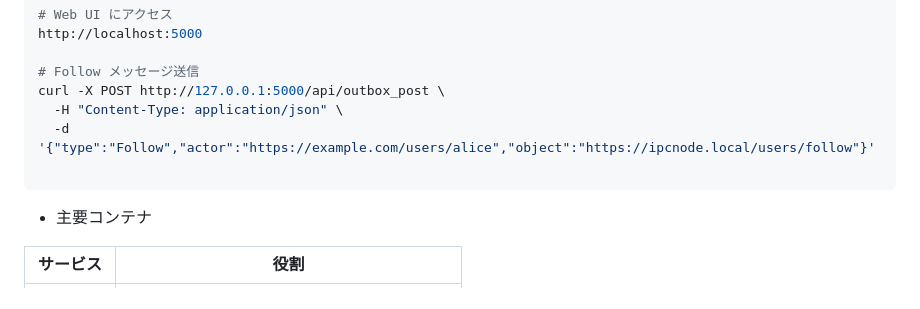
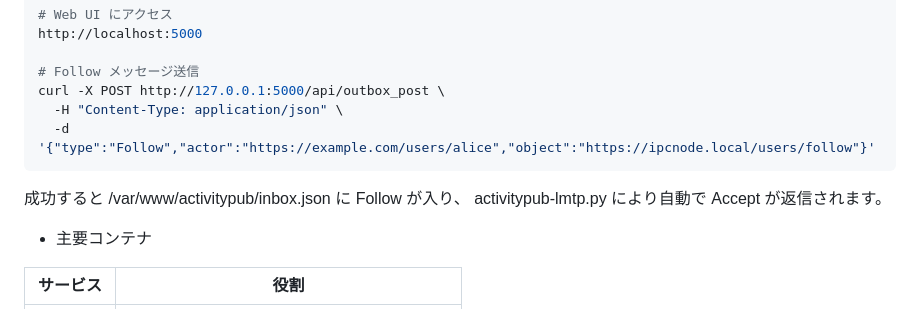
Before and after one commit to raberabe1121/mta-activitypub-node, a Markdown page: README.md, the part around the change. Drawn GitHub-style.

````diff
--- a/README.md
+++ b/README.md
@@ -87,8 +87,9 @@ http://localhost:5000
 curl -X POST http://127.0.0.1:5000/api/outbox_post \
   -H "Content-Type: application/json" \
   -d '{"type":"Follow","actor":"https://example.com/users/alice","object":"https://ipcnode.local/users/follow"}'
-
 ```
+成功すると /var/www/activitypub/inbox.json に Follow が入り、
+activitypub-lmtp.py により自動で Accept が返信されます。
 
 - 主要コンテナ
 
````
